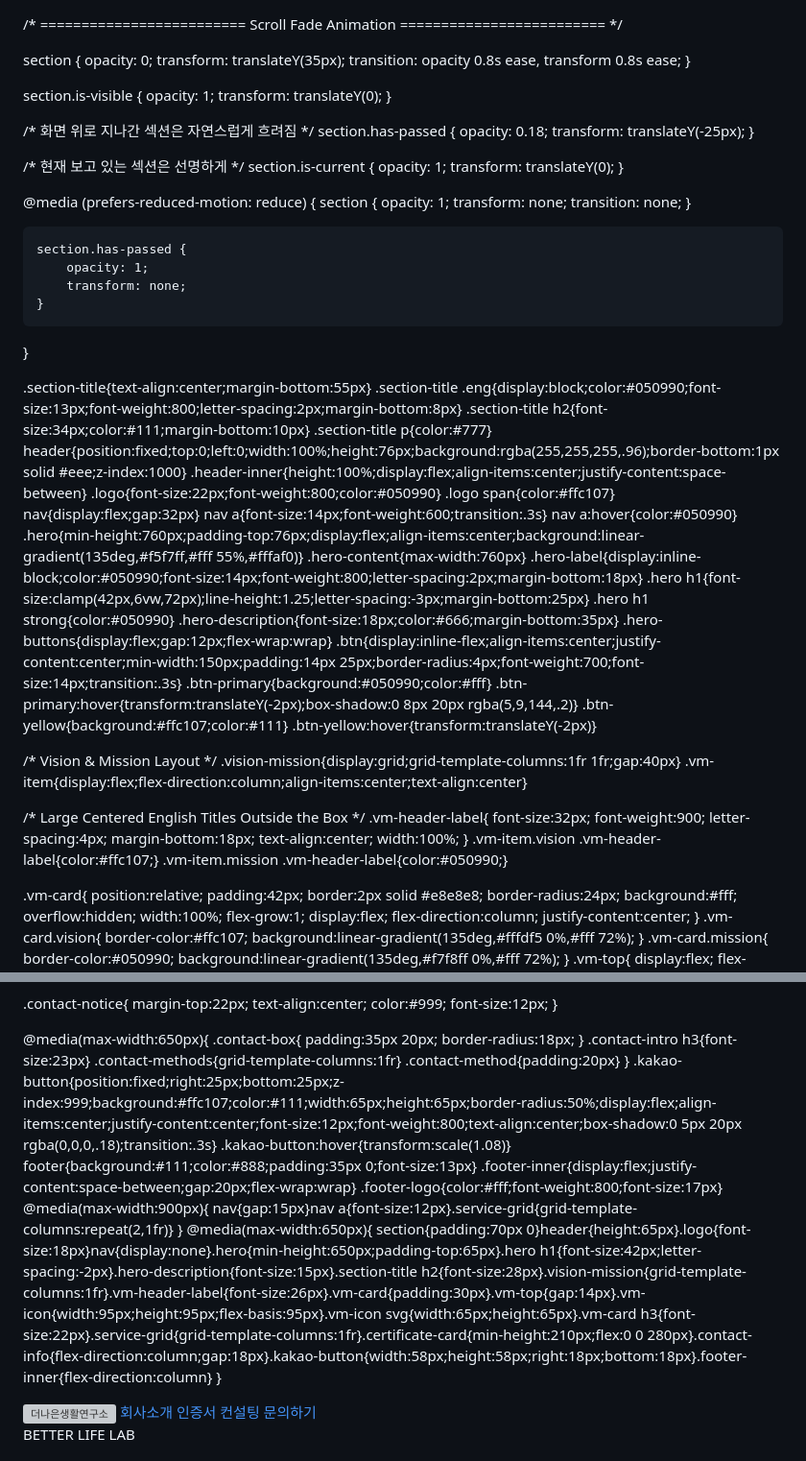
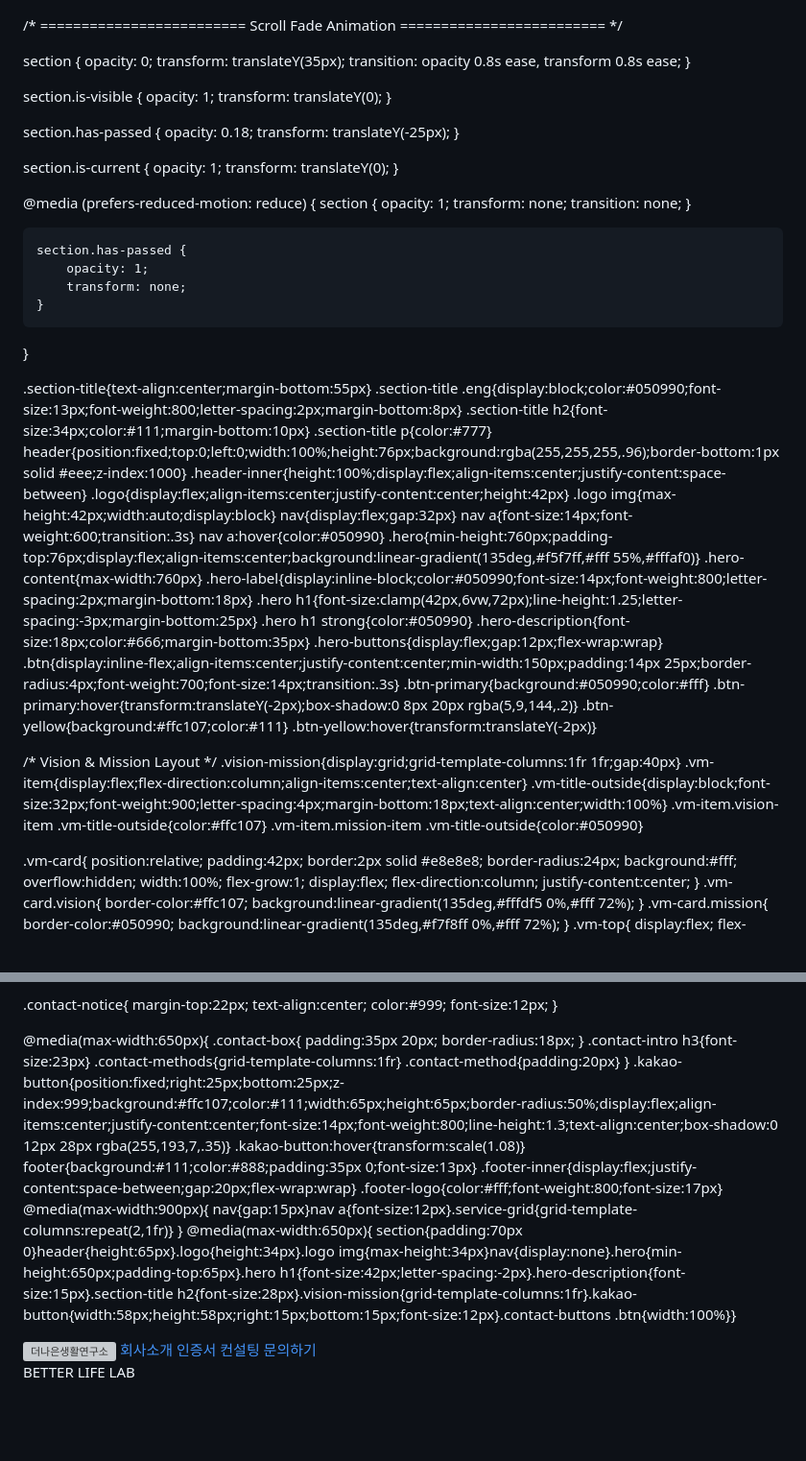
Before and after one commit to uunono08-commits/1., a Markdown page: README.md, 2 parts joined by grey strips. Shown at 96% size. Drawn GitHub-style; blank space fills up the shorter version; grey boxes are pictures that could not be loaded.

Commit message:
Fix malformed HTML/CSS in landing page and align class names with actual selectors

```diff
--- a/README.md
+++ b/README.md
@@ -30,13 +30,11 @@ section.is-visible {
     transform: translateY(0);
 }
 
-/* 화면 위로 지나간 섹션은 자연스럽게 흐려짐 */
 section.has-passed {
     opacity: 0.18;
     transform: translateY(-25px);
 }
 
-/* 현재 보고 있는 섹션은 선명하게 */
 section.is-current {
     opacity: 1;
     transform: translateY(0);
@@ -61,8 +59,8 @@ section.is-current {
 .section-title p{color:#777}
 header{position:fixed;top:0;left:0;width:100%;height:76px;background:rgba(255,255,255,.96);border-bottom:1px solid #eee;z-index:1000}
 .header-inner{height:100%;display:flex;align-items:center;justify-content:space-between}
-.logo{font-size:22px;font-weight:800;color:#050990}
-.logo span{color:#ffc107}
+.logo{display:flex;align-items:center;justify-content:center;height:42px}
+.logo img{max-height:42px;width:auto;display:block}
 nav{display:flex;gap:32px}
 nav a{font-size:14px;font-weight:600;transition:.3s}
 nav a:hover{color:#050990}
@@ -82,18 +80,9 @@ nav a:hover{color:#050990}
 /* Vision & Mission Layout */
 .vision-mission{display:grid;grid-template-columns:1fr 1fr;gap:40px}
 .vm-item{display:flex;flex-direction:column;align-items:center;text-align:center}
-
-/* Large Centered English Titles Outside the Box */
-.vm-header-label{
-    font-size:32px;
-    font-weight:900;
-    letter-spacing:4px;
-    margin-bottom:18px;
-    text-align:center;
-    width:100%;
-}
-.vm-item.vision .vm-header-label{color:#ffc107;}
-.vm-item.mission .vm-header-label{color:#050990;}
+.vm-title-outside{display:block;font-size:32px;font-weight:900;letter-spacing:4px;margin-bottom:18px;text-align:center;width:100%}
+.vm-item.vision-item .vm-title-outside{color:#ffc107}
+.vm-item.mission-item .vm-title-outside{color:#050990}
 
 .vm-card{
     position:relative;
@@ -314,7 +303,7 @@ nav a:hover{color:#050990}
     .contact-methods{grid-template-columns:1fr}
     .contact-method{padding:20px}
 }
-.kakao-button{position:fixed;right:25px;bottom:25px;z-index:999;background:#ffc107;color:#111;width:65px;height:65px;border-radius:50%;display:flex;align-items:center;justify-content:center;font-size:12px;font-weight:800;text-align:center;box-shadow:0 5px 20px rgba(0,0,0,.18);transition:.3s}
+.kakao-button{position:fixed;right:25px;bottom:25px;z-index:999;background:#ffc107;color:#111;width:65px;height:65px;border-radius:50%;display:flex;align-items:center;justify-content:center;font-size:14px;font-weight:800;line-height:1.3;text-align:center;box-shadow:0 12px 28px rgba(255,193,7,.35)}
 .kakao-button:hover{transform:scale(1.08)}
 footer{background:#111;color:#888;padding:35px 0;font-size:13px}
 .footer-inner{display:flex;justify-content:space-between;gap:20px;flex-wrap:wrap}
@@ -323,8 +312,7 @@ footer{background:#111;color:#888;padding:35px 0;font-size:13px}
 nav{gap:15px}nav a{font-size:12px}.service-grid{grid-template-columns:repeat(2,1fr)}
 }
 @media(max-width:650px){
-section{padding:70px 0}header{height:65px}.logo{font-size:18px}nav{display:none}.hero{min-height:650px;padding-top:65px}.hero h1{font-size:42px;letter-spacing:-2px}.hero-description{font-size:15px}.section-title h2{font-size:28px}.vision-mission{grid-template-columns:1fr}.vm-header-label{font-size:26px}.vm-card{padding:30px}.vm-top{gap:14px}.vm-icon{width:95px;height:95px;flex-basis:95px}.vm-icon svg{width:65px;height:65px}.vm-card h3{font-size:22px}.service-grid{grid-template-columns:1fr}.certificate-card{min-height:210px;flex:0 0 280px}.contact-info{flex-direction:column;gap:18px}.kakao-button{width:58px;height:58px;right:18px;bottom:18px}.footer-inner{flex-direction:column}
-}
+section{padding:70px 0}header{height:65px}.logo{height:34px}.logo img{max-height:34px}nav{display:none}.hero{min-height:650px;padding-top:65px}.hero h1{font-size:42px;letter-spacing:-2px}.hero-description{font-size:15px}.section-title h2{font-size:28px}.vision-mission{grid-template-columns:1fr}.kakao-button{width:58px;height:58px;right:15px;bottom:15px;font-size:12px}.contact-buttons .btn{width:100%}}
 </style>
 </head>
 <body>
```
Also changed, not shown: other parts of README.md (+5 -7 lines).
